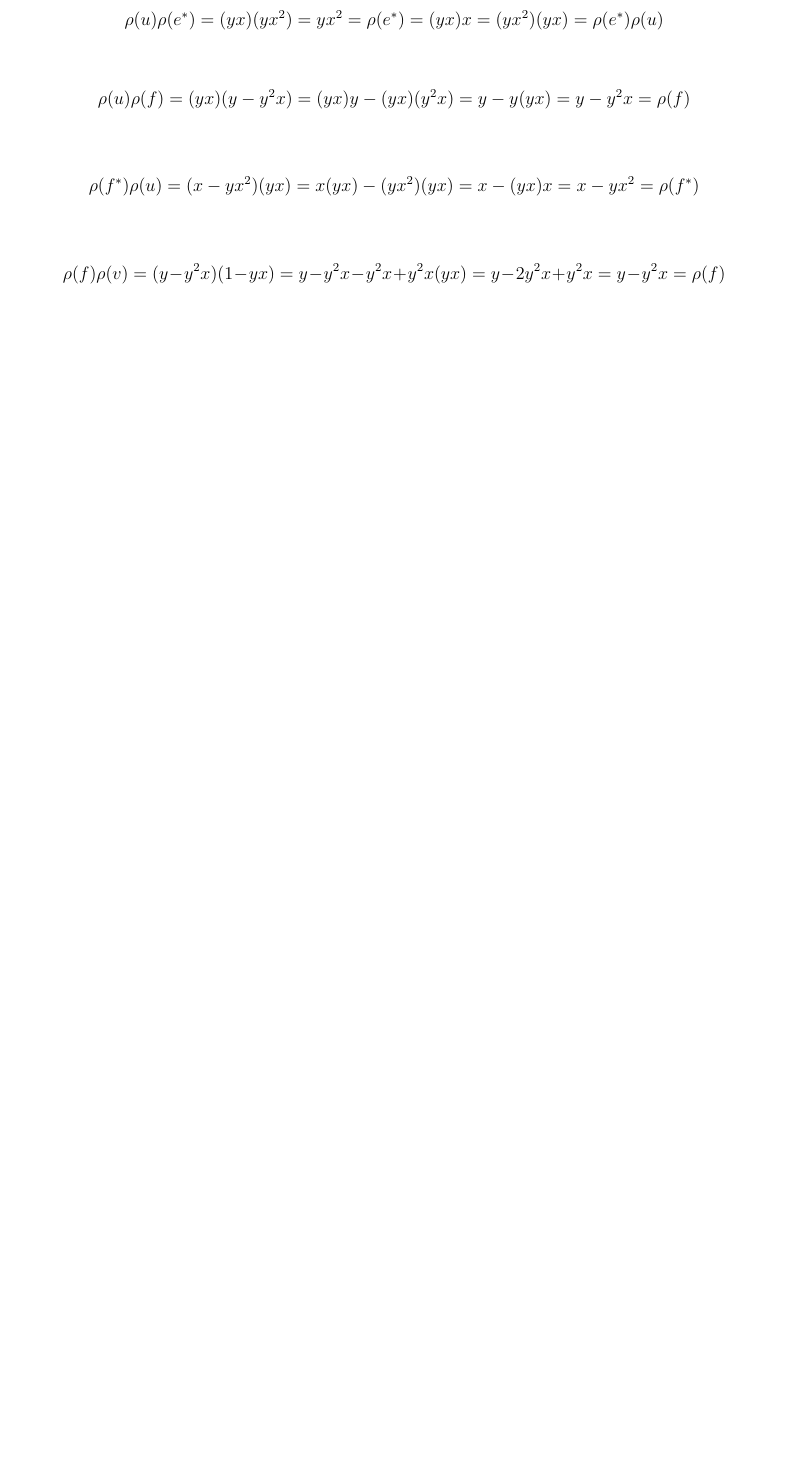
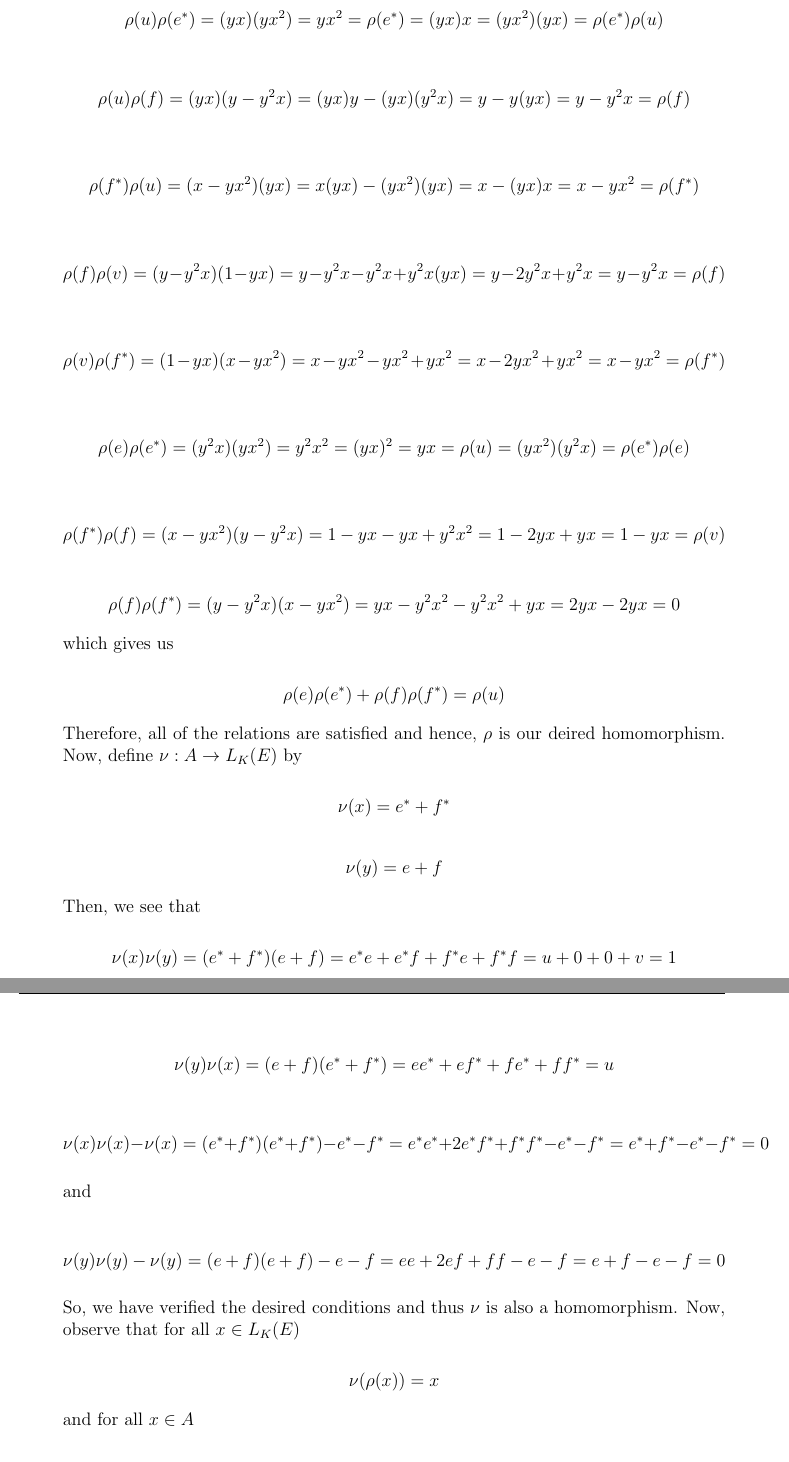
Before and after one commit to StephAStark/Course-Work, a LaTeX problem sheet (Rings II/hw1/hw1.tex, which reads Rings II/hw1/problem2.tex): part of page 3 of 17 before the commit and two parts of pages 3 and 4 of 18 after it, the two joined at a grey line, cut so that both start at the same text, the shorter picture padded with empty space. Compiled offline with pdfLaTeX.

Commit message:
Finished problem 2

```diff
--- a/Rings II/hw1/problem2.tex
+++ b/Rings II/hw1/problem2.tex
@@ -43,6 +43,47 @@ Explicitly write down a $K$-algebra isomorphism $A\cong L_K(E)$.\\
 
     $$\rho(f)\rho(v)=(y-y^2x)(1-yx)=y-y^2x-y^2x+y^2x(yx)=y-2y^2x+y^2x=y-y^2x=\rho(f)$$
 
-    %$$h$$
+    $$\rho(v)\rho(f^*)=(1-yx)(x-yx^2)=x-yx^2-yx^2+yx^2=x-2yx^2+yx^2=x-yx^2=\rho(f^*)$$
+
+    $$\rho(e)\rho(e^*)=(y^2x)(yx^2)=y^2x^2=(yx)^2=yx=\rho(u)=(yx^2)(y^2x)=\rho(e^*)\rho(e)$$
+
+    $$\rho(f^*)\rho(f)=(x-yx^2)(y-y^2x)=1-yx-yx+y^2x^2=1-2yx+yx=1-yx=\rho(v)$$
+
+    $$\rho(f)\rho(f^*)=(y-y^2x)(x-yx^2)=yx-y^2x^2-y^2x^2+yx=2yx-2yx=0$$
+
+    which gives us
+
+    $$\rho(e)\rho(e^*)+\rho(f)\rho(f^*)=\rho(u)$$
+
+    Therefore, all of the relations are satisfied and hence, $\rho$ is our deired homomorphism. Now,
+    define $\nu:A\to L_K(E)$ by
+
+    $$\nu(x)=e^*+f^*$$
+
+    $$\nu(y)=e+f$$
+
+    Then, we see that
+
+    $$\nu(x)\nu(y)=(e^*+f^*)(e+f)=e^*e+e^*f+f^*e+f^*f=u+0+0+v=1$$
+
+    $$\nu(y)\nu(x)=(e+f)(e^*+f^*)=ee^*+ef^*+fe^*+ff^*=u$$
+
+    $$\nu(x)\nu(x)-\nu(x)=(e^*+f^*)(e^*+f^*)-e^*-f^*=e^*e^*+2e^*f^*+f^*f^*-e^*-f^*=e^*+f^*-e^*-f^*=0$$
+
+    and
+
+    $$\nu(y)\nu(y)-\nu(y)=(e+f)(e+f)-e-f=ee+2ef+ff-e-f=e+f-e-f=0$$
+
+    So, we have verified the desired conditions and thus $\nu$ is also a homomorphism. Now, observe that
+    for all $x\in L_K(E)$
+
+    $$\nu(\rho(x))=x$$
+
+    and for all $x\in A$
+
+    $$\rho(\nu(x))=x$$
+
+    That is $\rho$ and $\nu$ are inverses and as such, they are bijective. Thus, $A\cong L_K(E)$ as
+    desired.
 
 \end{solution}
```
